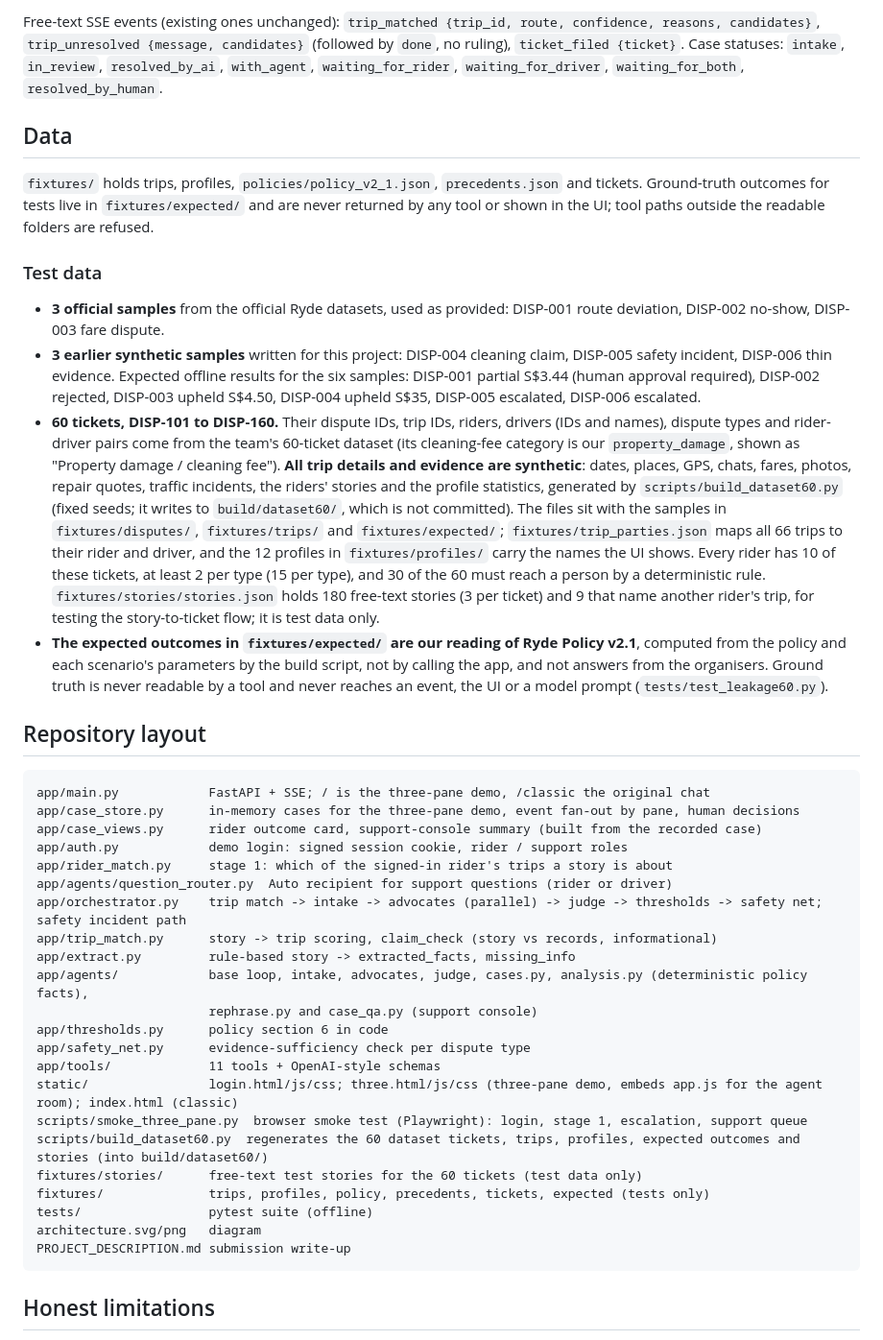
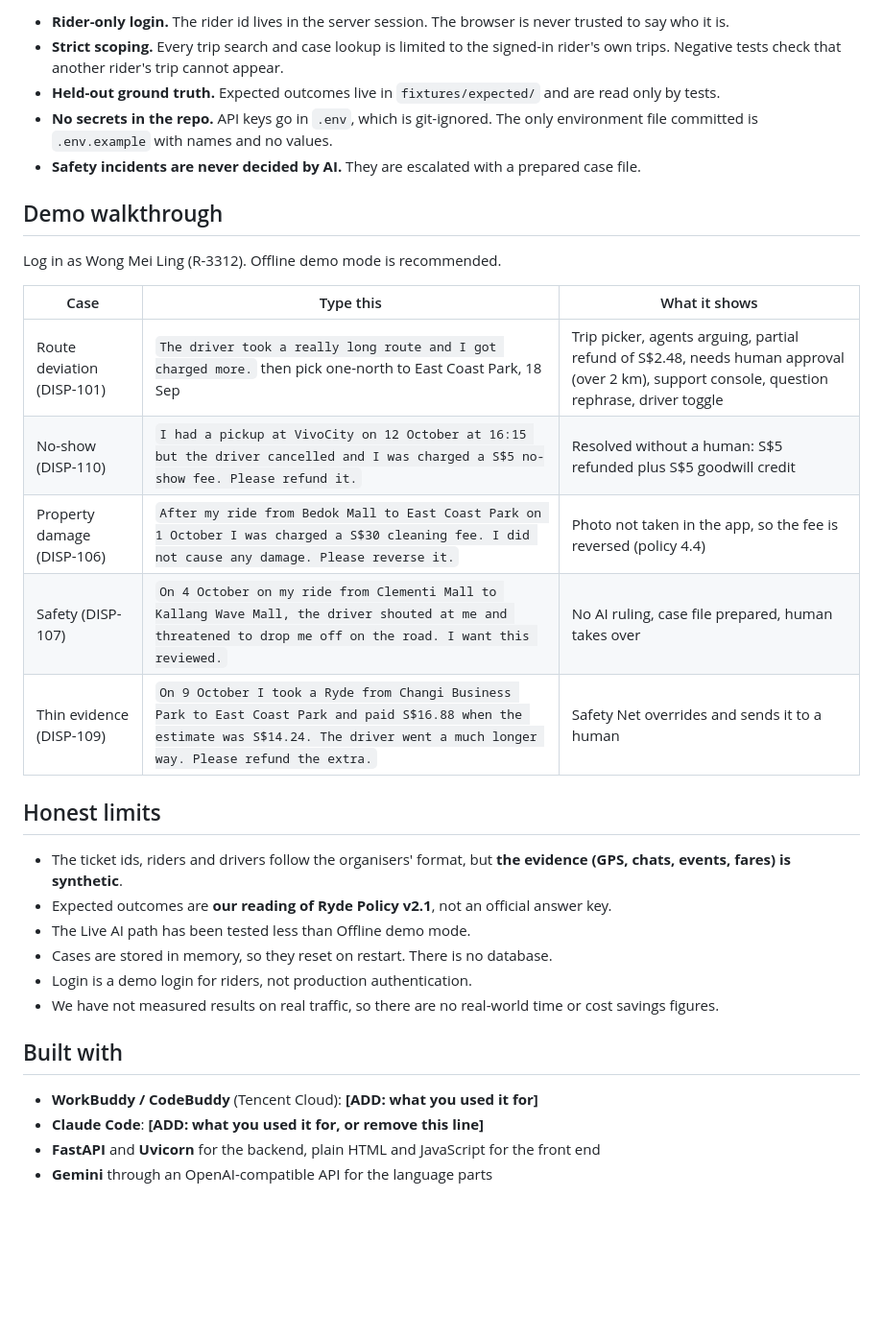
Before and after one commit to numhojone/Ryde_Tencent_Cloud_AI, a Markdown page: README.md, the part around one of its changes. Shown at 96% size. Drawn GitHub-style; blank space fills up the shorter version.

````diff
--- a/README.md
+++ b/README.md
@@ -179,44 +403,35 @@ All endpoints except `/api/health` and the login ones need a rider session (401
 
-Free-text SSE events (existing ones unchanged): `trip_matched {trip_id, route, confidence, reasons, candidates}`, `trip_unresolved {message, candidates}` (followed by `done`, no ruling), `ticket_filed {ticket}`.
-Case statuses: `intake`, `in_review`, `resolved_by_ai`, `with_agent`, `waiting_for_rider`, `waiting_for_driver`, `waiting_for_both`, `resolved_by_human`.
+- **Rider-only login.** The rider id lives in the server session. The browser is never trusted to say who it is.
+- **Strict scoping.** Every trip search and case lookup is limited to the signed-in rider's own trips. Negative tests check that another rider's trip cannot appear.
+- **Held-out ground truth.** Expected outcomes live in `fixtures/expected/` and are read only by tests.
+- **No secrets in the repo.** API keys go in `.env`, which is git-ignored. The only environment file committed is `.env.example` with names and no values.
+- **Safety incidents are never decided by AI.** They are escalated with a prepared case file.
 
-## Data
+## Demo walkthrough
 
-`fixtures/` holds trips, profiles, `policies/policy_v2_1.json`, `precedents.json` and tickets. Ground-truth outcomes for tests live in `fixtures/expected/` and are never returned by any tool or shown in the UI; tool paths outside the readable folders are refused.
+Log in as Wong Mei Ling (R-3312). Offline demo mode is recommended.
 
-### Test data
+| Case | Type this | What it shows |
+|---|---|---|
+| Route deviation (DISP-101) | `The driver took a really long route and I got charged more.` then pick one-north to East Coast Park, 18 Sep | Trip picker, agents arguing, partial refund of S$2.48, needs human approval (over 2 km), support console, question rephrase, driver toggle |
+| No-show (DISP-110) | `I had a pickup at VivoCity on 12 October at 16:15 but the driver cancelled and I was charged a S$5 no-show fee. Please refund it.` | Resolved without a human: S$5 refunded plus S$5 goodwill credit |
+| Property damage (DISP-106) | `After my ride from Bedok Mall to East Coast Park on 1 October I was charged a S$30 cleaning fee. I did not cause any damage. Please reverse it.` | Photo not taken in the app, so the fee is reversed (policy 4.4) |
+| Safety (DISP-107) | `On 4 October on my ride from Clementi Mall to Kallang Wave Mall, the driver shouted at me and threatened to drop me off on the road. I want this reviewed.` | No AI ruling, case file prepared, human takes over |
+| Thin evidence (DISP-109) | `On 9 October I took a Ryde from Changi Business Park to East Coast Park and paid S$16.88 when the estimate was S$14.24. The driver went a much longer way. Please refund the extra.` | Safety Net overrides and sends it to a human |
 
-- **3 official samples** from the official Ryde datasets, used as provided: DISP-001 route deviation, DISP-002 no-show, DISP-003 fare dispute.
-- **3 earlier synthetic samples** written for this project: DISP-004 cleaning claim, DISP-005 safety incident, DISP-006 thin evidence. Expected offline results for the six samples: DISP-001 partial S$3.44 (human approval required), DISP-002 rejected, DISP-003 upheld S$4.50, DISP-004 upheld S$35, DISP-005 escalated, DISP-006 escalated.
-- **60 tickets, DISP-101 to DISP-160.** Their dispute IDs, trip IDs, riders, drivers (IDs and names), dispute types and rider-driver pairs come from the team's 60-ticket dataset (its cleaning-fee category is our `property_damage`, shown as "Property damage / cleaning fee"). **All trip details and evidence are synthetic**: dates, places, GPS, chats, fares, photos, repair quotes, traffic incidents, the riders' stories and the profile statistics, generated by `scripts/build_dataset60.py` (fixed seeds; it writes to `build/dataset60/`, which is not committed). The files sit with the samples in `fixtures/disputes/`, `fixtures/trips/` and `fixtures/expected/`; `fixtures/trip_parties.json` maps all 66 trips to their rider and driver, and the 12 profiles in `fixtures/profiles/` carry the names the UI shows. Every rider has 10 of these tickets, at least 2 per type (15 per type), and 30 of the 60 must reach a person by a deterministic rule. `fixtures/stories/stories.json` holds 180 free-text stories (3 per ticket) and 9 that name another rider's trip, for testing the story-to-ticket flow; it is test data only.
-- **The expected outcomes in `fixtures/expected/` are our reading of Ryde Policy v2.1**, computed from the policy and each scenario's parameters by the build script, not by calling the app, and not answers from the organisers. Ground truth is never readable by a tool and never reaches an event, the UI or a model prompt (`tests/test_leakage60.py`).
+## Honest limits
 
-## Repository layout
+- The ticket ids, riders and drivers follow the organisers' format, but **the evidence (GPS, chats, events, fares) is synthetic**.
+- Expected outcomes are **our reading of Ryde Policy v2.1**, not an official answer key.
+- The Live AI path has been tested less than Offline demo mode.
+- Cases are stored in memory, so they reset on restart. There is no database.
+- Login is a demo login for riders, not production authentication.
+- We have not measured results on real traffic, so there are no real-world time or cost savings figures.
 
-```
-app/main.py            FastAPI + SSE; / is the three-pane demo, /classic the original chat
-app/case_store.py      in-memory cases for the three-pane demo, event fan-out by pane, human decisions
-app/case_views.py      rider outcome card, support-console summary (built from the recorded case)
-app/auth.py            demo login: signed session cookie, rider / support roles
-app/rider_match.py     stage 1: which of the signed-in rider's trips a story is about
-app/agents/question_router.py  Auto recipient for support questions (rider or driver)
-app/orchestrator.py    trip match -> intake -> advocates (parallel) -> judge -> thresholds -> safety net; safety incident path
-app/trip_match.py      story -> trip scoring, claim_check (story vs records, informational)
-app/extract.py         rule-based story -> extracted_facts, missing_info
-app/agents/            base loop, intake, advocates, judge, cases.py, analysis.py (deterministic policy facts),
-                       rephrase.py and case_qa.py (support console)
-app/thresholds.py      policy section 6 in code
-app/safety_net.py      evidence-sufficiency check per dispute type
-app/tools/             11 tools + OpenAI-style schemas
-static/                login.html/js/css; three.html/js/css (three-pane demo, embeds app.js for the agent room); index.html (classic)
-scripts/smoke_three_pane.py  browser smoke test (Playwright): login, stage 1, escalation, support queue
-scripts/build_dataset60.py  regenerates the 60 dataset tickets, trips, profiles, expected outcomes and stories (into build/dataset60/)
-fixtures/stories/      free-text test stories for the 60 tickets (test data only)
-fixtures/              trips, profiles, policy, precedents, tickets, expected (tests only)
-tests/                 pytest suite (offline)
-architecture.svg/png   diagram
-PROJECT_DESCRIPTION.md submission write-up
-```
+## Built with
 
-## Honest limitations
+- **WorkBuddy / CodeBuddy** (Tencent Cloud): **[ADD: what you used it for]**
+- **Claude Code**: **[ADD: what you used it for, or remove this line]**
+- **FastAPI** and **Uvicorn** for the backend, plain HTML and JavaScript for the front end
+- **Gemini** through an OpenAI-compatible API for the language parts
 
````
Also changed, not shown: other parts of README.md (+380 -158 lines).
